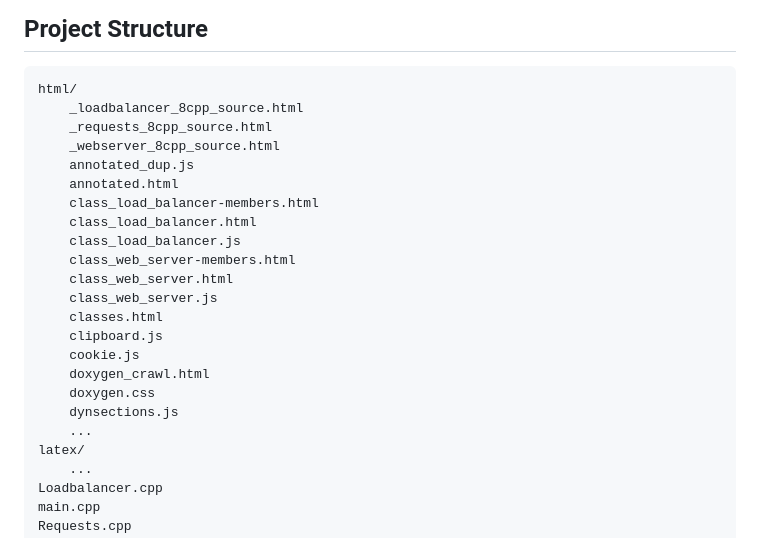
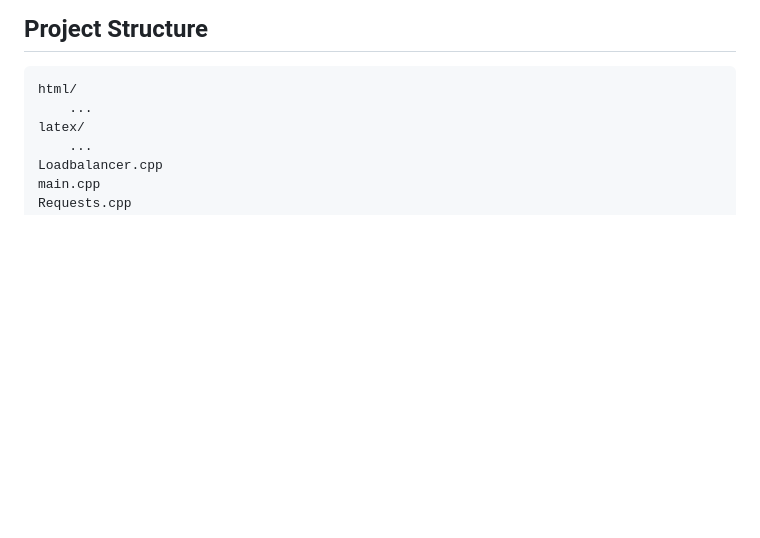
Before and after one commit to adnanysf/faux-load-balancer, a Markdown page: README.md, the part around the change. Rendered like a GitHub page; blank space fills up the shorter version.

````diff
--- a/README.md
+++ b/README.md
@@ -8,23 +8,6 @@ This project implements a load balancer that manages load distribution between s
 
 ```
 html/
-    _loadbalancer_8cpp_source.html
-    _requests_8cpp_source.html
-    _webserver_8cpp_source.html
-    annotated_dup.js
-    annotated.html
-    class_load_balancer-members.html
-    class_load_balancer.html
-    class_load_balancer.js
-    class_web_server-members.html
-    class_web_server.html
-    class_web_server.js
-    classes.html
-    clipboard.js
-    cookie.js
-    doxygen_crawl.html
-    doxygen.css
-    dynsections.js
     ...
 latex/
     ...
````
